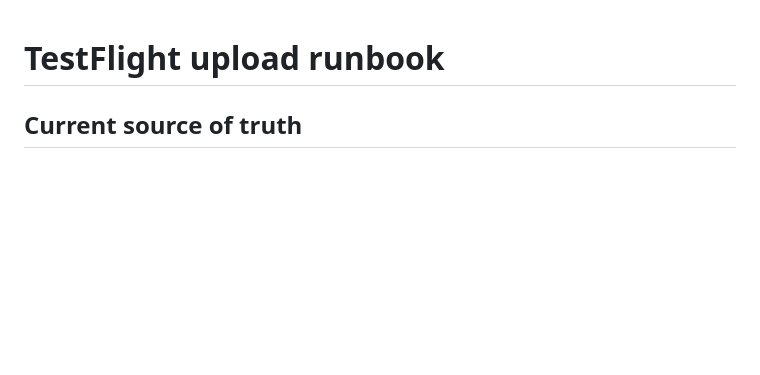
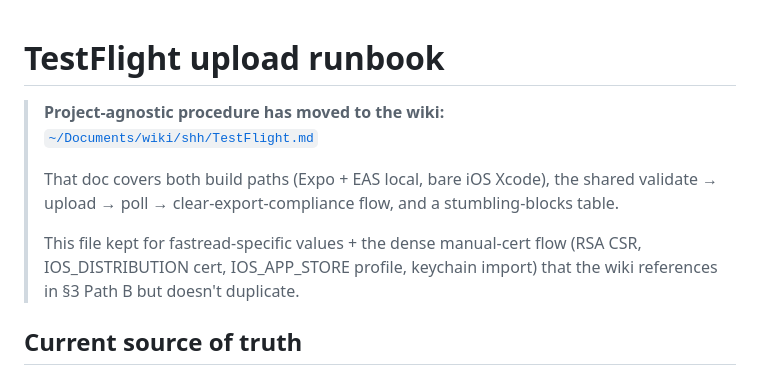
Before and after one commit to shhtheonlyperson/fastread, a Markdown page: docs/TESTFLIGHT.md, the part around the change. Drawn GitHub-style; blank space fills up the shorter version.

Commit message:
docs: point TestFlight.md at the global wiki runbook
The procedural spine (validate → upload → poll → clear-compliance) lives
at ~/Documents/wiki/shh/TestFlight.md now so it can be shared across all
Expo / iOS projects on this machine.

This file kept for fastread-specific values + the dense manual-cert flow
(RSA CSR, IOS_DISTRIBUTION cert, IOS_APP_STORE profile, keychain import)
that the wiki references in §3 Path B but doesn't duplicate.

```diff
--- a/docs/TESTFLIGHT.md
+++ b/docs/TESTFLIGHT.md
@@ -1,4 +1,15 @@
 # TestFlight upload runbook
+
+> **Project-agnostic procedure has moved to the wiki:**
+> [`~/Documents/wiki/shh/TestFlight.md`](file:///Users/shh/Documents/wiki/shh/TestFlight.md)
+>
+> That doc covers both build paths (Expo + EAS local, bare iOS Xcode), the
+> shared validate → upload → poll → clear-export-compliance flow, and a
+> stumbling-blocks table.
+>
+> This file kept for fastread-specific values + the dense manual-cert flow
+> (RSA CSR, IOS_DISTRIBUTION cert, IOS_APP_STORE profile, keychain import)
+> that the wiki references in §3 Path B but doesn't duplicate.
 
 ## Current source of truth
 
```
